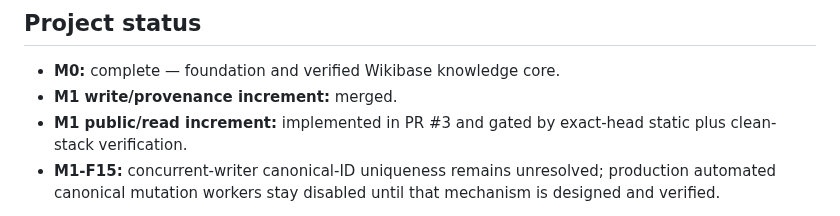
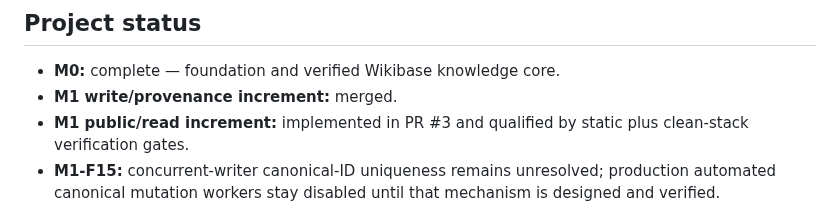
Before and after one commit to Alajmah/Saudi-Defense-Atlas, a Markdown page: README.md, the part around the change. Drawn GitHub-style.

Commit message:
docs: clarify M1 acceptance boundary

```diff
--- a/README.md
+++ b/README.md
@@ -65,7 +65,7 @@ The M1 web shell is intentionally framework-neutral. Selection of a production f
 
 - **M0:** complete — foundation and verified Wikibase knowledge core.
 - **M1 write/provenance increment:** merged.
-- **M1 public/read increment:** implemented in PR #3 and gated by exact-head static plus clean-stack verification.
+- **M1 public/read increment:** implemented in PR #3 and qualified by static plus clean-stack verification gates.
 - **M1-F15:** concurrent-writer canonical-ID uniqueness remains unresolved; production automated canonical mutation workers stay disabled until that mechanism is designed and verified.
 
 See `docs/ROADMAP.md` and `docs/M1_PUBLIC_PROJECTION.md` for milestone scope and qualification boundaries.
```
